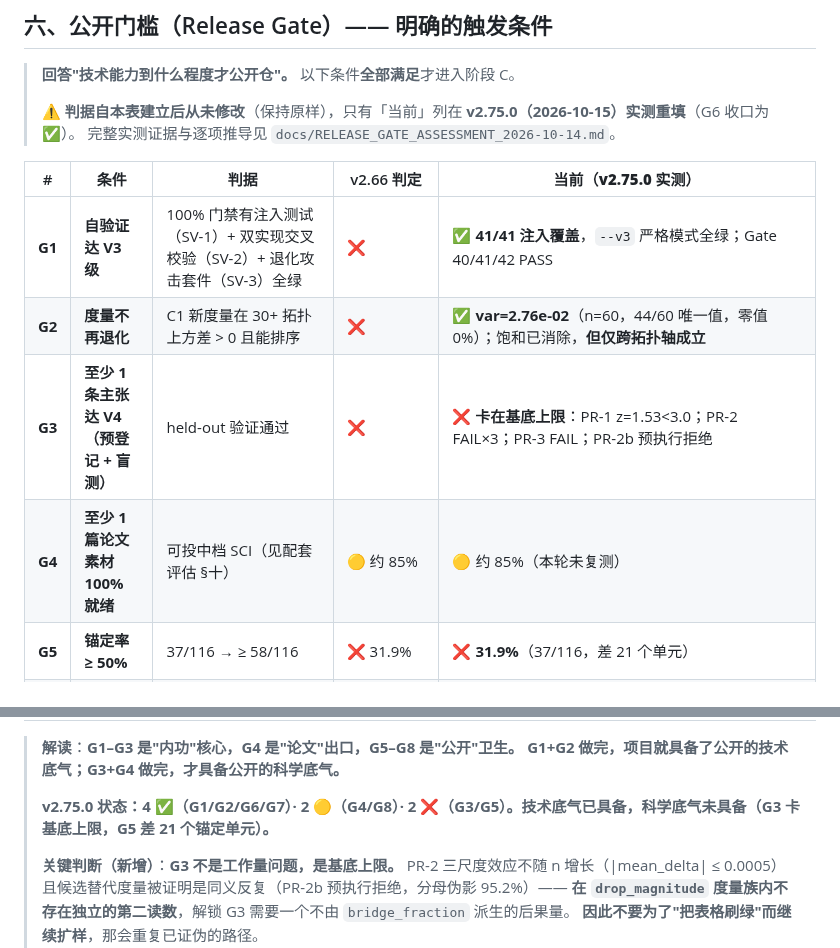
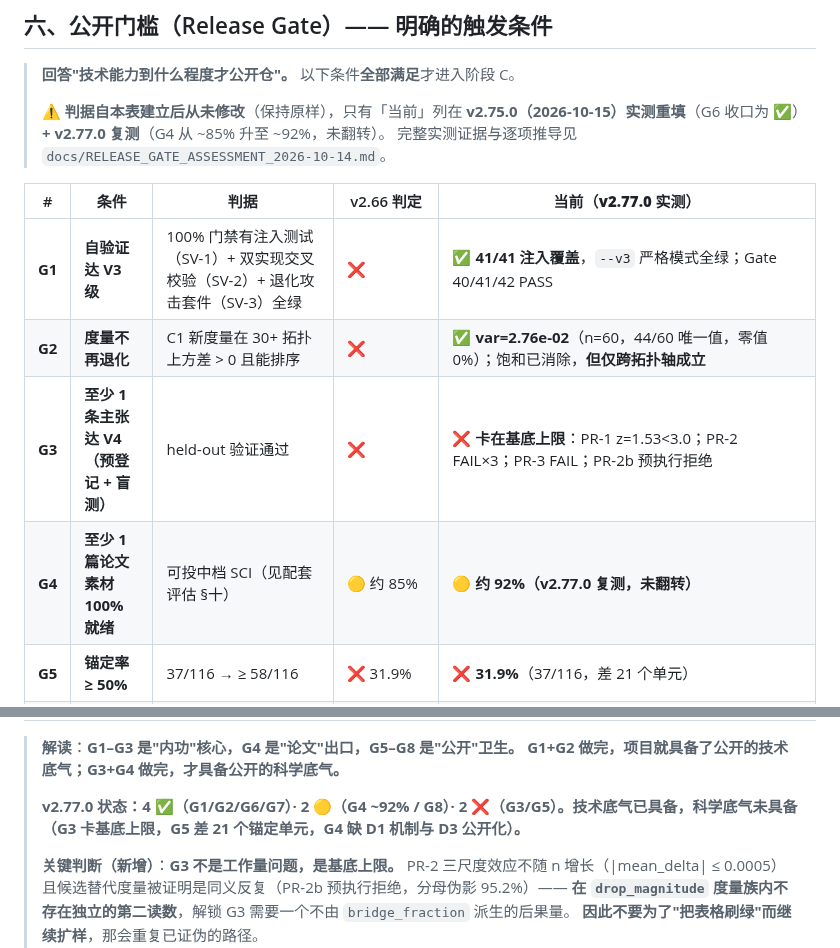
Before and after one commit to lm203688/flybrain-connectome, a Markdown page: docs/INNER_STRENGTH_ROADMAP_V2_2026-10-13.md, 2 parts joined by grey strips. GitHub-like rendering.

Commit message:
docs(v2.77.0): G4 论文素材复测 ~85% → ~92%（未翻转）

```diff
--- a/docs/INNER_STRENGTH_ROADMAP_V2_2026-10-13.md
+++ b/docs/INNER_STRENGTH_ROADMAP_V2_2026-10-13.md
@@ -221,15 +221,15 @@
 
 > **回答"技术能力到什么程度才公开仓"。** 以下条件**全部满足**才进入阶段 C。
 >
-> ⚠️ **判据自本表建立后从未修改**（保持原样），只有「当前」列在 **v2.75.0（2026-10-15）实测重填**（G6 收口为 ✅）。
+> ⚠️ **判据自本表建立后从未修改**（保持原样），只有「当前」列在 **v2.75.0（2026-10-15）实测重填**（G6 收口为 ✅）**+ v2.77.0 复测**（G4 从 ~85% 升至 ~92%，未翻转）。
 > 完整实测证据与逐项推导见 `docs/RELEASE_GATE_ASSESSMENT_2026-10-14.md`。
 
-| # | 条件 | 判据 | v2.66 判定 | **当前（v2.75.0 实测）** |
+| # | 条件 | 判据 | v2.66 判定 | **当前（v2.77.0 实测）** |
 |---|---|---|---|---|
 | **G1** | **自验证达 V3 级** | 100% 门禁有注入测试（SV-1）+ 双实现交叉校验（SV-2）+ 退化攻击套件（SV-3）全绿 | ❌ | ✅ **41/41 注入覆盖**，`--v3` 严格模式全绿；Gate 40/41/42 PASS |
 | **G2** | **度量不再退化** | C1 新度量在 30+ 拓扑上方差 > 0 且能排序 | ❌ | ✅ **var=2.76e-02**（n=60，44/60 唯一值，零值 0%）；饱和已消除，**但仅跨拓扑轴成立** |
 | **G3** | **至少 1 条主张达 V4（预登记 + 盲测）** | held-out 验证通过 | ❌ | ❌ **卡在基底上限**：PR-1 z=1.53<3.0；PR-2 FAIL×3；PR-3 FAIL；PR-2b 预执行拒绝 |
-| **G4** | **至少 1 篇论文素材 100% 就绪** | 可投中档 SCI（见配套评估 §十） | 🟡 约 85% | 🟡 约 85%（本轮未复测） |
+| **G4** | **至少 1 篇论文素材 100% 就绪** | 可投中档 SCI（见配套评估 §十） | 🟡 约 85% | 🟡 **约 92%（v2.77.0 复测，未翻转）** | 论文 v1.2.0 新增 §4.7 预注册四元组、§4.8 PR-2b 预执行拒绝、§4.9 S6–S9 纪律；D4/D6 ✅ / D1/D2/D5 🟡 / D3 ❌；**诚实选择：不翻成 ✅ 避免重演 PR-2b 教训**（见 `docs/PAPER_READINESS_RECHECK_2026-10-15.md`） |
 | **G5** | **锚定率 ≥ 50%** | 37/116 → ≥ 58/116 | ❌ 31.9% | ❌ **31.9%**（37/116，差 21 个单元） |
 | **G6** | **零未决"已声明未验证"** | research_claims 无 `inconclusive` / `needs_evidence` | ❌（R3/R6） | ✅ **G6 清零（v2.75.0）**：R3 → `boundary_partial_falsification`（monotonic_falsified + threshold_deferred），R6 → `boundary_anchor_gap`（anchored_validated + declarative_deferred）；`grep -i inconclusive\|needs_evidence` = 0 匹配 |
 | **G7** | **仓库卫生** | git 历史无密钥、无私有 IP、工作区干净、全部提交 | ❌（v2.64–2.66 未提交） | ✅ Gate 1/8 PASS；v2.64–v2.74 全部推送；HEAD `81aa567` 远端一致 |
@@ -238,7 +238,7 @@
 > **解读**：**G1–G3 是"内功"核心，G4 是"论文"出口，G5–G8 是"公开"卫生。**
 > **G1+G2 做完，项目就具备了公开的技术底气；G3+G4 做完，才具备公开的科学底气。**
 >
-> **v2.75.0 状态：4 ✅（G1/G2/G6/G7）· 2 🟡（G4/G8）· 2 ❌（G3/G5）。技术底气已具备，科学底气未具备（G3 卡基底上限，G5 差 21 个锚定单元）。**
+> **v2.77.0 状态：4 ✅（G1/G2/G6/G7）· 2 🟡（G4 ~92% / G8）· 2 ❌（G3/G5）。技术底气已具备，科学底气未具备（G3 卡基底上限，G5 差 21 个锚定单元，G4 缺 D1 机制与 D3 公开化）。**
 >
 > **关键判断（新增）**：**G3 不是工作量问题，是基底上限。** PR-2 三尺度效应不随 n 增长（|mean_delta| ≤ 0.0005）
 > 且候选替代度量被证明是同义反复（PR-2b 预执行拒绝，分母伪影 95.2%）——
```
